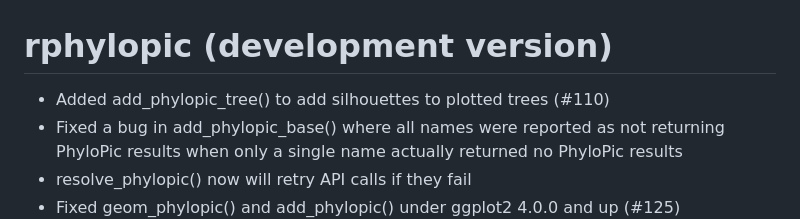
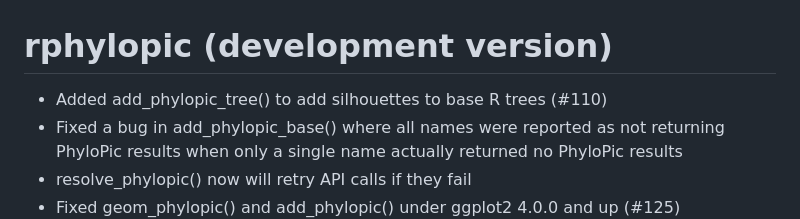
Before and after one commit to palaeoverse/rphylopic, a Markdown page: NEWS.md, the part around the change. Rendered like a GitHub page.

Commit message:
Clean up NEWS

```diff
--- a/NEWS.md
+++ b/NEWS.md
@@ -1,6 +1,6 @@
 # rphylopic (development version)
 
-* Added add_phylopic_tree() to add silhouettes to plotted trees (#110)
+* Added add_phylopic_tree() to add silhouettes to base R trees (#110)
 * Fixed a bug in add_phylopic_base() where all names were reported as not returning PhyloPic results when only a single name actually returned no PhyloPic results
 * resolve_phylopic() now will retry API calls if they fail
 * Fixed geom_phylopic() and add_phylopic() under ggplot2 4.0.0 and up (#125)
```
